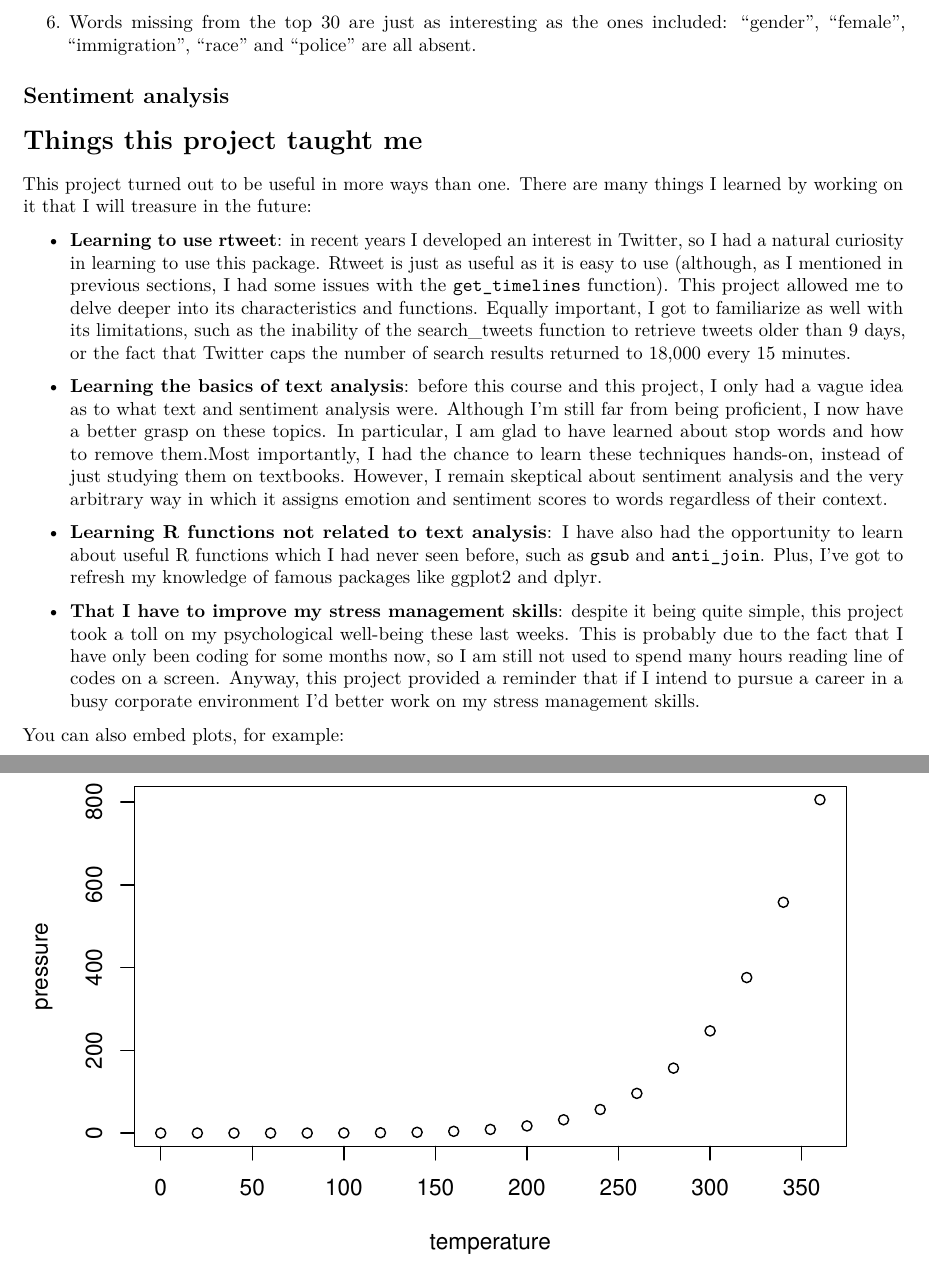
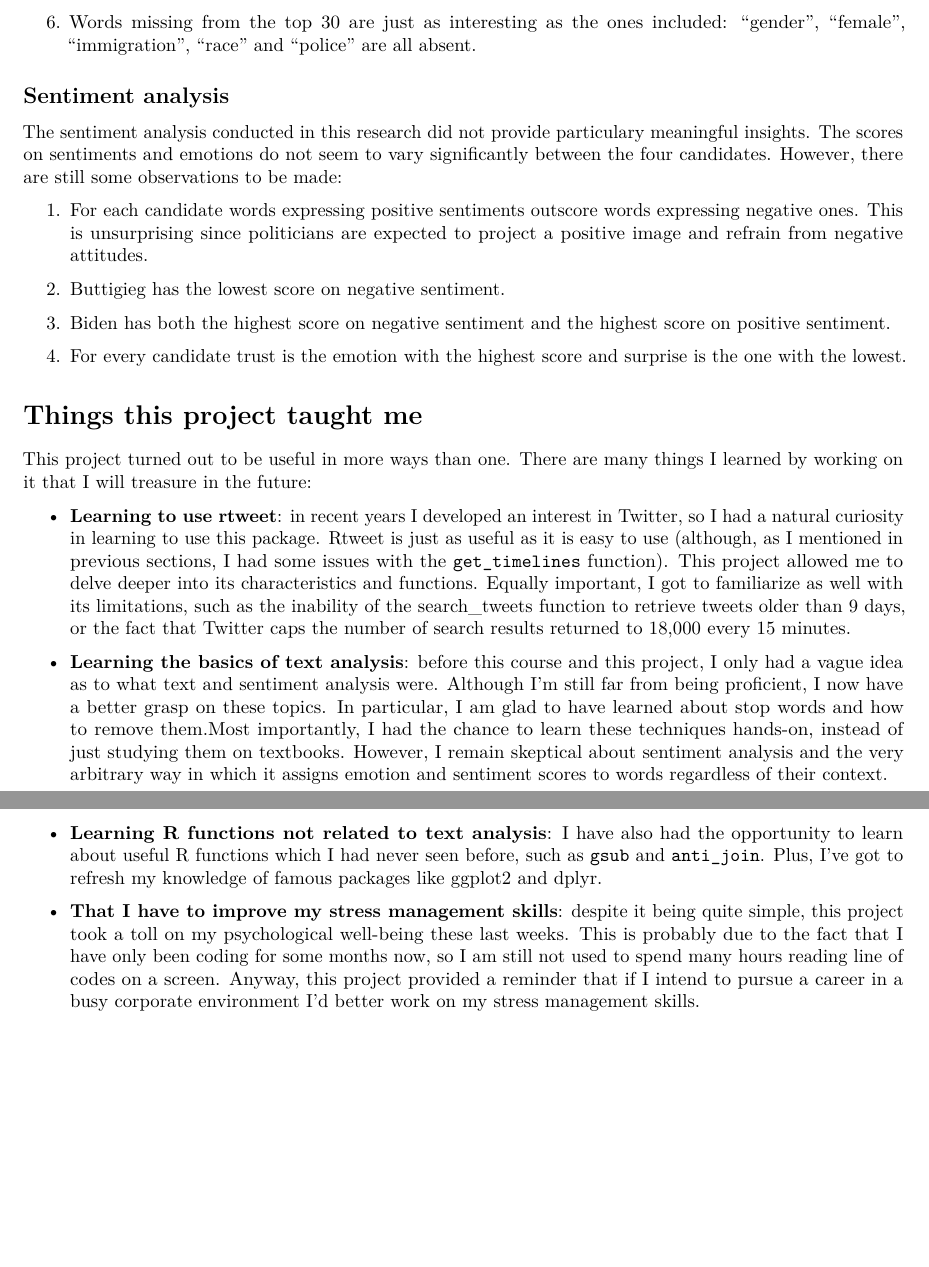
Before and after one commit to DataAccess2020/2020-Capstone_project_Jacopo, an R Markdown document (report/report.Rmd): two parts of pages 6 and 7 of 7, joined at a grey line, cut so that both start at the same text, the shorter picture padded with empty space. Rendered offline with R 4.5, knitr and Pandoc, then LaTeX, with nearby package versions; some code elsewhere in the file could not run offline.

Commit message:
Almost finished editing the Markdown

````diff
--- a/report/report.Rmd
+++ b/report/report.Rmd
@@ -253,6 +253,15 @@ The text analysis I conducted revealed the most frequent words in the tweets sha
 
 ## Sentiment analysis
 
+The sentiment analysis conducted in this research did not provide particulary meaningful insights. The scores on sentiments and emotions do not seem to vary significantly between the four candidates. However, there are still some observations to be made:
+
+1. For each candidate words expressing positive sentiments outscore words expressing negative ones. This is unsurprising since politicians are expected to project a positive image and refrain from negative attitudes.
+
+2. Buttigieg has the lowest score on negative sentiment.
+
+3. Biden has both the highest score on negative sentiment and the highest score on positive sentiment.
+
+4. For every candidate trust is the emotion with the highest score and surprise is the one with the lowest.
 
 
 # Things this project taught me
@@ -266,12 +275,3 @@ This project turned out to be useful in more ways than one. There are many thing
 - **Learning R functions not related to text analysis**: I have also had the opportunity to learn about useful R functions which I had never seen before, such as `gsub` and `anti_join`. Plus, I've got to refresh my knowledge of famous packages like ggplot2 and dplyr.
 
 - **That I have to improve my stress management skills**: despite it being quite simple, this project took a toll on my psychological well-being these last weeks. This is probably due to the fact that I have only been coding for some months now, so I am still not used to spend many hours reading line of codes on a screen. Anyway, this project provided a reminder that if I intend to pursue a career in a busy corporate environment I'd better work on my stress management skills.
-
-
-
-
-You can also embed plots, for example:
-
-```{r pressure, echo=FALSE}
-plot(pressure)
-```
````
Also changed, not shown: scripts/02_descriptive_statistics.R (+2 -3 lines), scripts/03_text_analysis.R (+2 -2 lines), scripts/04_sentiment_analysis.R (+0 -1 lines), report/report.pdf.
